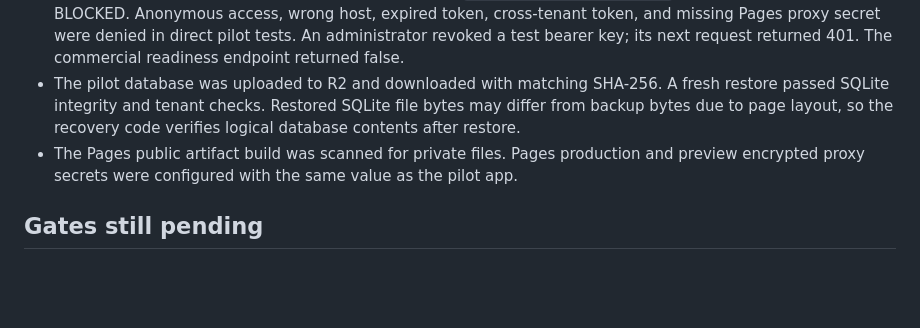
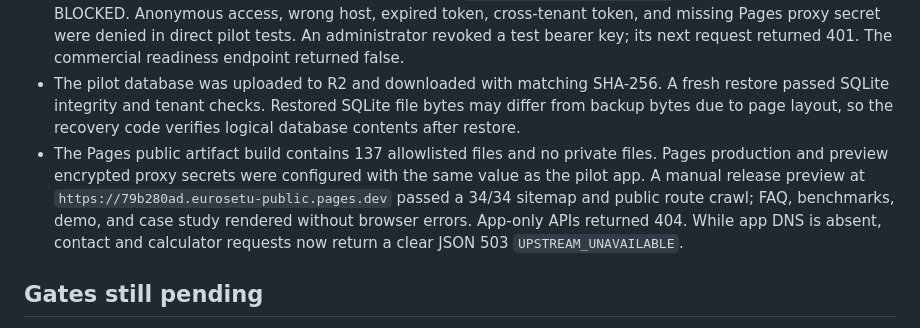
Before and after one commit to ajeytiwary/setu-compliance, a Markdown page: docs/CLOUDFLARE_CUTOVER_STATUS_2026-10-07.md, the part around the change. GitHub-like rendering; blank space fills up the shorter version.

Commit message:
Record manual Pages preview and clean outage responses

```diff
--- a/docs/CLOUDFLARE_CUTOVER_STATUS_2026-10-07.md
+++ b/docs/CLOUDFLARE_CUTOVER_STATUS_2026-10-07.md
@@ -7,7 +7,7 @@
 - A bearer-gated synthetic dossier completed `BLOCKED → reviewer approval → corrected MTC and CBAM evidence → READY`, with source, event-chain, and decision-snapshot integrity checks passing. This READY status is explicitly a synthetic demonstration.
 - Three public trade PDFs uploaded through the real dossier API created three evidence nodes, one candidate link, and a net-weight conflict. Link approval returned `UNRESOLVED_SOURCE_CONFLICT`; the dossier remained BLOCKED. Anonymous access, wrong host, expired token, cross-tenant token, and missing Pages proxy secret were denied in direct pilot tests. An administrator revoked a test bearer key; its next request returned 401. The commercial readiness endpoint returned false.
 - The pilot database was uploaded to R2 and downloaded with matching SHA-256. A fresh restore passed SQLite integrity and tenant checks. Restored SQLite file bytes may differ from backup bytes due to page layout, so the recovery code verifies logical database contents after restore.
-- The Pages public artifact build was scanned for private files. Pages production and preview encrypted proxy secrets were configured with the same value as the pilot app.
+- The Pages public artifact build contains 137 allowlisted files and no private files. Pages production and preview encrypted proxy secrets were configured with the same value as the pilot app. A manual release preview at `https://79b280ad.eurosetu-public.pages.dev` passed a 34/34 sitemap and public route crawl; FAQ, benchmarks, demo, and case study rendered without browser errors. App-only APIs returned 404. While app DNS is absent, contact and calculator requests now return a clear JSON 503 `UPSTREAM_UNAVAILABLE`.
 
 ## Gates still pending
 
```
